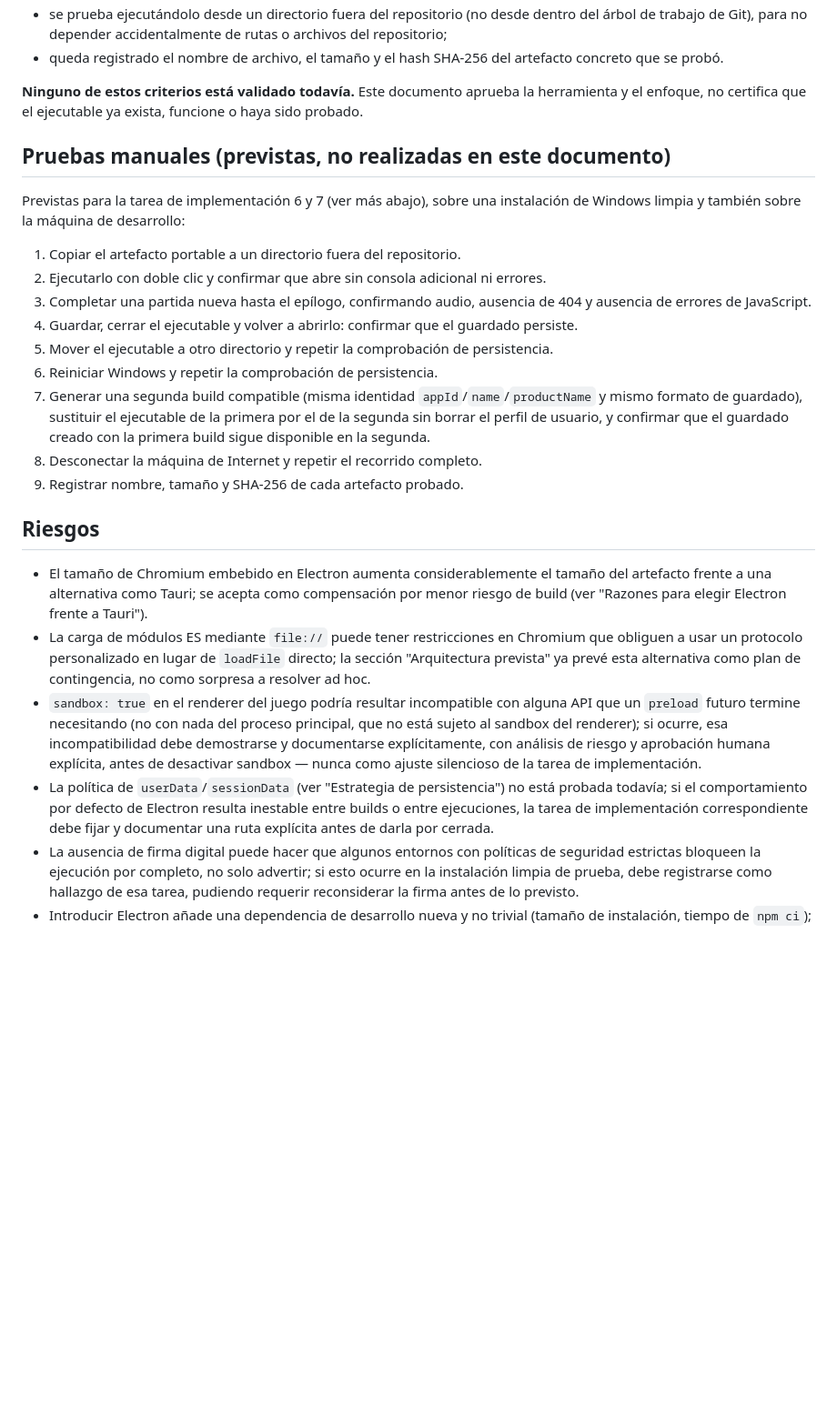
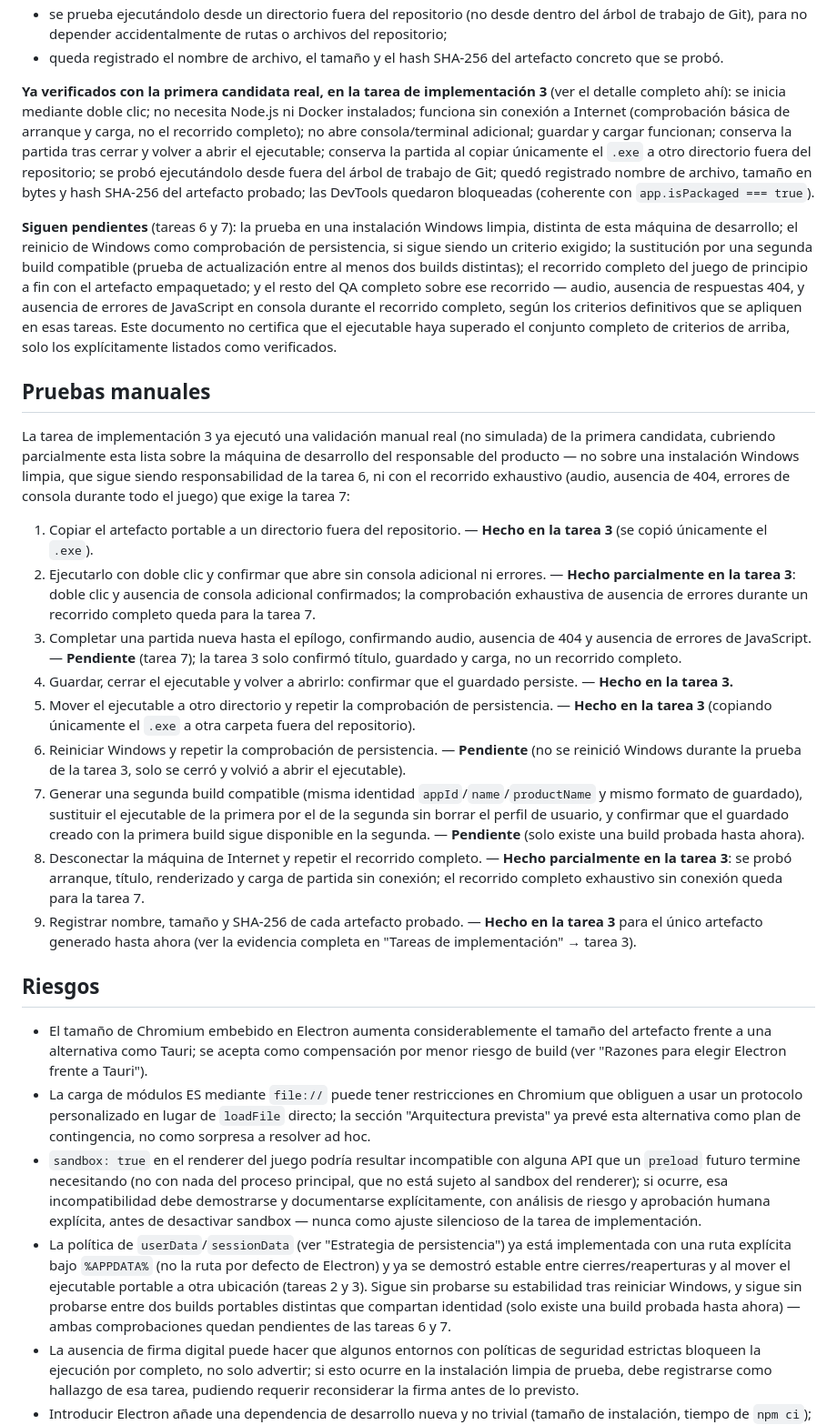
Before and after one commit to Aorus796/el-teorema-del-si-repo, a Markdown page: docs/production/WINDOWS_PACKAGING_DECISION.md, the part around one of its changes. Shown at 91% size. Rendered like a GitHub page; blank space fills up the shorter version.

```diff
--- a/docs/production/WINDOWS_PACKAGING_DECISION.md
+++ b/docs/production/WINDOWS_PACKAGING_DECISION.md
@@ -314,32 +326,72 @@ El ejecutable se considera aceptable cuando:
 - queda registrado el nombre de archivo, el tamaño y el hash SHA-256 del
   artefacto concreto que se probó.
 
-**Ninguno de estos criterios está validado todavía.** Este documento
-aprueba la herramienta y el enfoque, no certifica que el ejecutable ya
-exista, funcione o haya sido probado.
+**Ya verificados con la primera candidata real, en la tarea de
+implementación 3** (ver el detalle completo ahí): se inicia mediante
+doble clic; no necesita Node.js ni Docker instalados; funciona sin
+conexión a Internet (comprobación básica de arranque y carga, no el
+recorrido completo); no abre consola/terminal adicional; guardar y
+cargar funcionan; conserva la partida tras cerrar y volver a abrir el
+ejecutable; conserva la partida al copiar únicamente el `.exe` a otro
+directorio fuera del repositorio; se probó ejecutándolo desde fuera del
+árbol de trabajo de Git; quedó registrado nombre de archivo, tamaño en
+bytes y hash SHA-256 del artefacto probado; las DevTools quedaron
+bloqueadas (coherente con `app.isPackaged === true`).
 
-## Pruebas manuales (previstas, no realizadas en este documento)
+**Siguen pendientes** (tareas 6 y 7): la prueba en una instalación
+Windows limpia, distinta de esta máquina de desarrollo; el reinicio de
+Windows como comprobación de persistencia, si sigue siendo un criterio
+exigido; la sustitución por una segunda build compatible (prueba de
+actualización entre al menos dos builds distintas); el recorrido completo
+del juego de principio a fin con el artefacto empaquetado; y el resto del
+QA completo sobre ese recorrido — audio, ausencia de respuestas 404, y
+ausencia de errores de JavaScript en consola durante el recorrido
+completo, según los criterios definitivos que se apliquen en esas tareas.
+Este documento no certifica que el ejecutable haya superado el conjunto
+completo de criterios de arriba, solo los explícitamente listados como
+verificados.
 
-Previstas para la tarea de implementación 6 y 7 (ver más abajo), sobre una
-instalación de Windows limpia y también sobre la máquina de desarrollo:
+## Pruebas manuales
 
-1. Copiar el artefacto portable a un directorio fuera del repositorio.
+La tarea de implementación 3 ya ejecutó una validación manual real (no
+simulada) de la primera candidata, cubriendo parcialmente esta lista sobre
+la máquina de desarrollo del responsable del producto — no sobre una
+instalación Windows limpia, que sigue siendo responsabilidad de la tarea
+6, ni con el recorrido exhaustivo (audio, ausencia de 404, errores de
+consola durante todo el juego) que exige la tarea 7:
+
+1. Copiar el artefacto portable a un directorio fuera del repositorio. —
+   **Hecho en la tarea 3** (se copió únicamente el `.exe`).
 2. Ejecutarlo con doble clic y confirmar que abre sin consola adicional ni
-   errores.
+   errores. — **Hecho parcialmente en la tarea 3**: doble clic y ausencia
+   de consola adicional confirmados; la comprobación exhaustiva de
+   ausencia de errores durante un recorrido completo queda para la tarea
+   7.
 3. Completar una partida nueva hasta el epílogo, confirmando audio,
-   ausencia de 404 y ausencia de errores de JavaScript.
+   ausencia de 404 y ausencia de errores de JavaScript. — **Pendiente**
+   (tarea 7); la tarea 3 solo confirmó título, guardado y carga, no un
+   recorrido completo.
 4. Guardar, cerrar el ejecutable y volver a abrirlo: confirmar que el
-   guardado persiste.
+   guardado persiste. — **Hecho en la tarea 3.**
 5. Mover el ejecutable a otro directorio y repetir la comprobación de
-   persistencia.
-6. Reiniciar Windows y repetir la comprobación de persistencia.
+   persistencia. — **Hecho en la tarea 3** (copiando únicamente el `.exe`
+   a otra carpeta fuera del repositorio).
+6. Reiniciar Windows y repetir la comprobación de persistencia. —
+   **Pendiente** (no se reinició Windows durante la prueba de la tarea 3,
+   solo se cerró y volvió a abrir el ejecutable).
 7. Generar una segunda build compatible (misma identidad
    `appId`/`name`/`productName` y mismo formato de guardado), sustituir el
    ejecutable de la primera por el de la segunda sin borrar el perfil de
    usuario, y confirmar que el guardado creado con la primera build sigue
-   disponible en la segunda.
-8. Desconectar la máquina de Internet y repetir el recorrido completo.
-9. Registrar nombre, tamaño y SHA-256 de cada artefacto probado.
+   disponible en la segunda. — **Pendiente** (solo existe una build
+   probada hasta ahora).
+8. Desconectar la máquina de Internet y repetir el recorrido completo. —
+   **Hecho parcialmente en la tarea 3**: se probó arranque, título,
+   renderizado y carga de partida sin conexión; el recorrido completo
+   exhaustivo sin conexión queda para la tarea 7.
+9. Registrar nombre, tamaño y SHA-256 de cada artefacto probado. —
+   **Hecho en la tarea 3** para el único artefacto generado hasta ahora
+   (ver la evidencia completa en "Tareas de implementación" → tarea 3).
 
 ## Riesgos
 
@@ -360,10 +412,13 @@ instalación de Windows limpia y también sobre la máquina de desarrollo:
   explícita, antes de desactivar sandbox — nunca como ajuste silencioso
   de la tarea de implementación.
 - La política de `userData`/`sessionData` (ver "Estrategia de
-  persistencia") no está probada todavía; si el comportamiento por
-  defecto de Electron resulta inestable entre builds o entre ejecuciones,
-  la tarea de implementación correspondiente debe fijar y documentar una
-  ruta explícita antes de darla por cerrada.
+  persistencia") ya está implementada con una ruta explícita bajo
+  `%APPDATA%` (no la ruta por defecto de Electron) y ya se demostró
+  estable entre cierres/reaperturas y al mover el ejecutable portable a
+  otra ubicación (tareas 2 y 3). Sigue sin probarse su estabilidad tras
+  reiniciar Windows, y sigue sin probarse entre dos builds portables
+  distintas que compartan identidad (solo existe una build probada hasta
+  ahora) — ambas comprobaciones quedan pendientes de las tareas 6 y 7.
 - La ausencia de firma digital puede hacer que algunos entornos con
   políticas de seguridad estrictas bloqueen la ejecución por completo, no
   solo advertir; si esto ocurre en la instalación limpia de prueba, debe
```
Also changed, not shown: other parts of docs/production/WINDOWS_PACKAGING_DECISION.md (+40 -24 lines).
